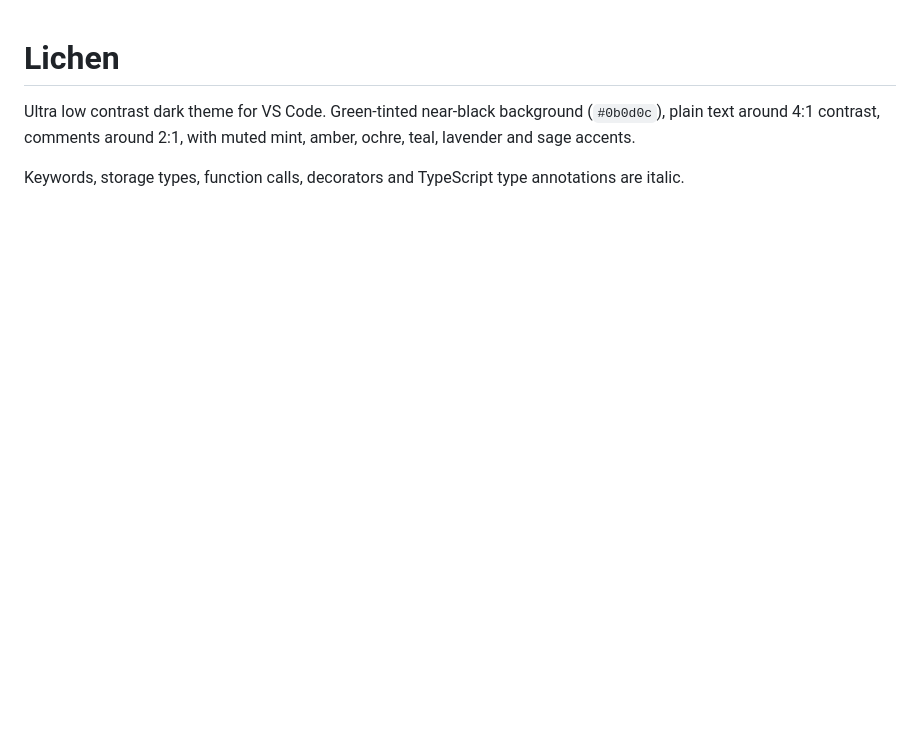
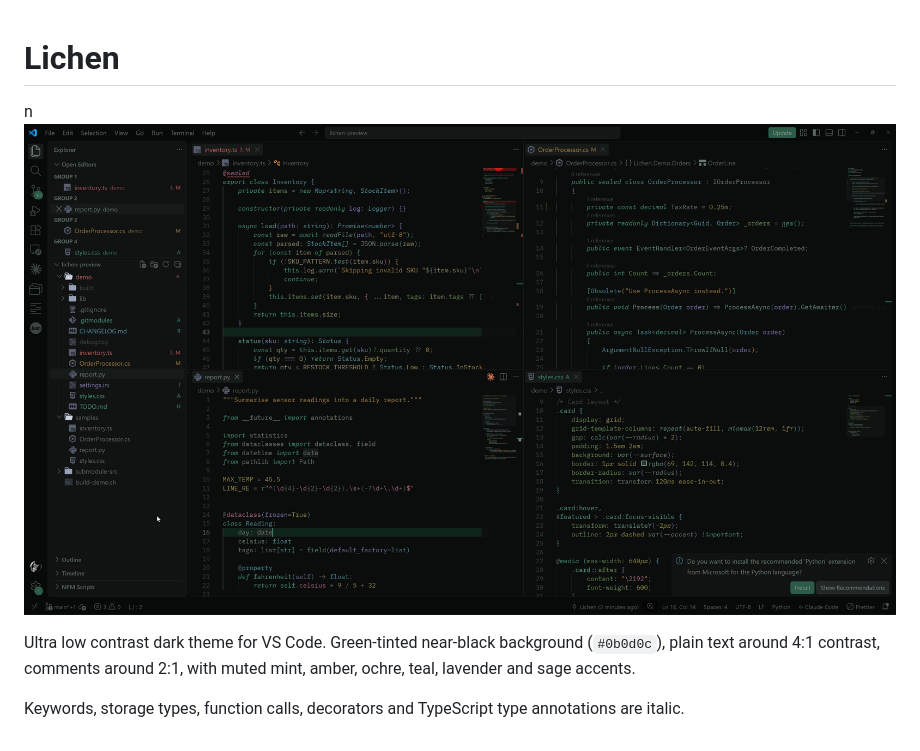
Before and after one commit to AutoGibbon/LichenVsCode, a Markdown page: README.md, the part around the change. Drawn GitHub-style; pictures changed too: images/preview.png (added); blank space fills up the shorter version.

Commit message:
Add preview screenshot to README
Co-Authored-By: Claude Opus 5.5 <noreply@anthropic.com>

```diff
--- a/README.md
+++ b/README.md
@@ -1,4 +1,5 @@
 # Lichen
+n![Lichen preview](images/preview.png)
 
 Ultra low contrast dark theme for VS Code. Green-tinted near-black background (`#0b0d0c`), plain text around 4:1
 contrast, comments around 2:1, with muted mint, amber, ochre, teal, lavender and sage accents.
```
Also changed, not shown: 1 other file.
